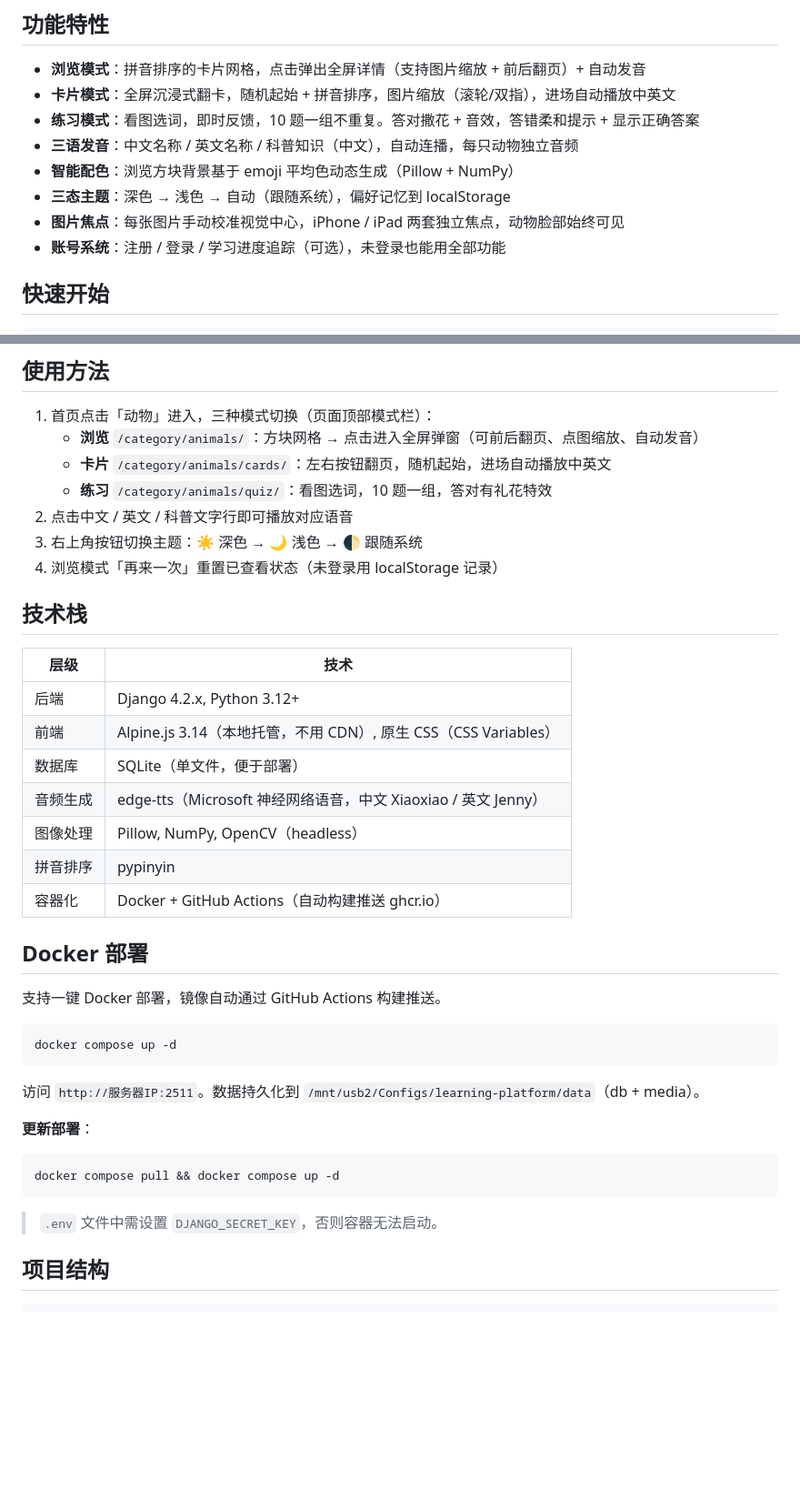
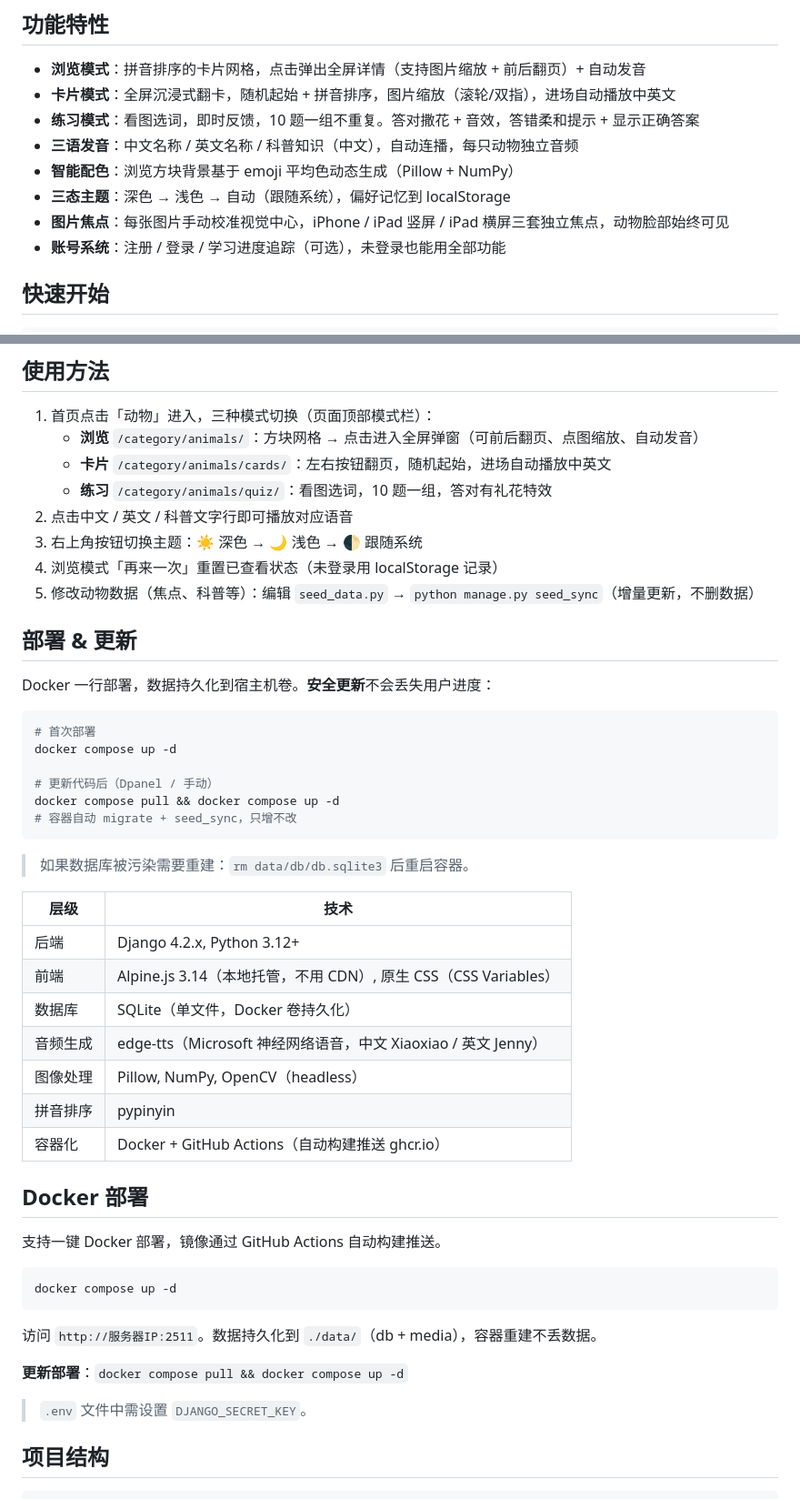
Before and after one commit to Simiely/learning-platform, a Markdown page: README.md, 2 parts joined by grey strips. Shown at 91% size. GitHub-like rendering; blank space fills up the shorter version.

Commit message:
docs: update README (3-pos, seed_sync) + DEV.md (code/IIFE semicolon/100vh fixes)

````diff
--- a/README.md
+++ b/README.md
@@ -10,7 +10,7 @@
 - **三语发音**：中文名称 / 英文名称 / 科普知识（中文），自动连播，每只动物独立音频
 - **智能配色**：浏览方块背景基于 emoji 平均色动态生成（Pillow + NumPy）
 - **三态主题**：深色 → 浅色 → 自动（跟随系统），偏好记忆到 localStorage
-- **图片焦点**：每张图片手动校准视觉中心，iPhone / iPad 两套独立焦点，动物脸部始终可见
+- **图片焦点**：每张图片手动校准视觉中心，iPhone / iPad 竖屏 / iPad 横屏三套独立焦点，动物脸部始终可见
 - **账号系统**：注册 / 登录 / 学习进度追踪（可选），未登录也能用全部功能
 
 ## 快速开始
@@ -37,14 +37,28 @@ python manage.py runserver 0.0.0.0:8000
 2. 点击中文 / 英文 / 科普文字行即可播放对应语音
 3. 右上角按钮切换主题：☀️ 深色 → 🌙 浅色 → 🌓 跟随系统
 4. 浏览模式「再来一次」重置已查看状态（未登录用 localStorage 记录）
+5. 修改动物数据（焦点、科普等）：编辑 `seed_data.py` → `python manage.py seed_sync`（增量更新，不删数据）
 
-## 技术栈
+## 部署 & 更新
+
+Docker 一行部署，数据持久化到宿主机卷。**安全更新**不会丢失用户进度：
+
+```bash
+# 首次部署
+docker compose up -d
+
+# 更新代码后（Dpanel / 手动）
+docker compose pull && docker compose up -d
+# 容器自动 migrate + seed_sync，只增不改
+```
+
+> 如果数据库被污染需要重建：`rm data/db/db.sqlite3` 后重启容器。
 
 | 层级 | 技术 |
 |------|------|
 | 后端 | Django 4.2.x, Python 3.12+ |
 | 前端 | Alpine.js 3.14（本地托管，不用 CDN）, 原生 CSS（CSS Variables） |
-| 数据库 | SQLite（单文件，便于部署） |
+| 数据库 | SQLite（单文件，Docker 卷持久化） |
 | 音频生成 | edge-tts（Microsoft 神经网络语音，中文 Xiaoxiao / 英文 Jenny） |
 | 图像处理 | Pillow, NumPy, OpenCV（headless） |
 | 拼音排序 | pypinyin |
@@ -52,20 +66,17 @@ python manage.py runserver 0.0.0.0:8000
 
 ## Docker 部署
 
-支持一键 Docker 部署，镜像自动通过 GitHub Actions 构建推送。
+支持一键 Docker 部署，镜像通过 GitHub Actions 自动构建推送。
 
 ```bash
 docker compose up -d
 ```
 
-访问 `http://服务器IP:2511`。数据持久化到 `/mnt/usb2/Configs/learning-platform/data`（db + media）。
+访问 `http://服务器IP:2511`。数据持久化到 `./data/`（db + media），容器重建不丢数据。
 
-**更新部署**：
-```bash
-docker compose pull && docker compose up -d
-```
+**更新部署**：`docker compose pull && docker compose up -d`
 
-> `.env` 文件中需设置 `DJANGO_SECRET_KEY`，否则容器无法启动。
+> `.env` 文件中需设置 `DJANGO_SECRET_KEY`。
 
 ## 项目结构
 
````
Also changed, not shown: DEV.md (+140 -0 lines).
